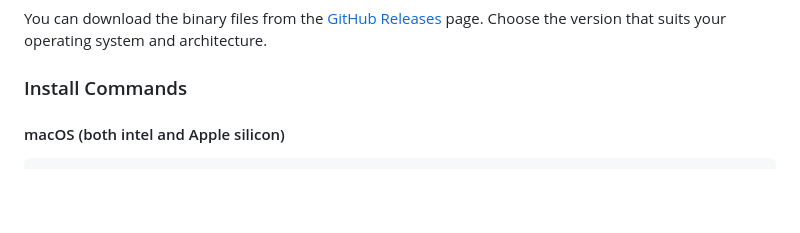
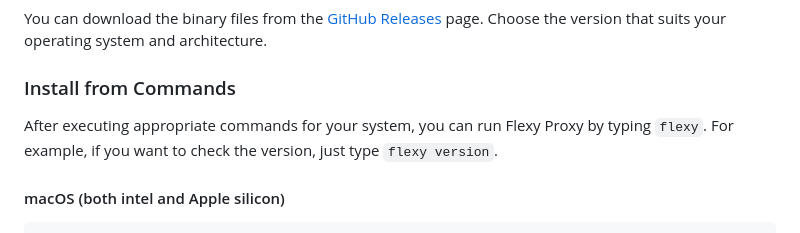
Before and after one commit to kajikentaro/flexy-proxy, a Markdown page: README.md, the part around the change. Drawn GitHub-style; blank space fills up the shorter version.

Commit message:
Add description

```diff
--- a/README.md
+++ b/README.md
@@ -23,7 +23,9 @@ An easy-to-start, YAML-based flexible proxy server for software development. Ret
 
 You can download the binary files from the [GitHub Releases](https://github.com/kajikentaro/flexy-proxy/releases) page. Choose the version that suits your operating system and architecture.
 
-### Install Commands
+### Install from Commands
+
+After executing appropriate commands for your system, you can run Flexy Proxy by typing `flexy`. For example, if you want to check the version, just type `flexy version`.
 
 #### macOS (both intel and Apple silicon)
 
```
